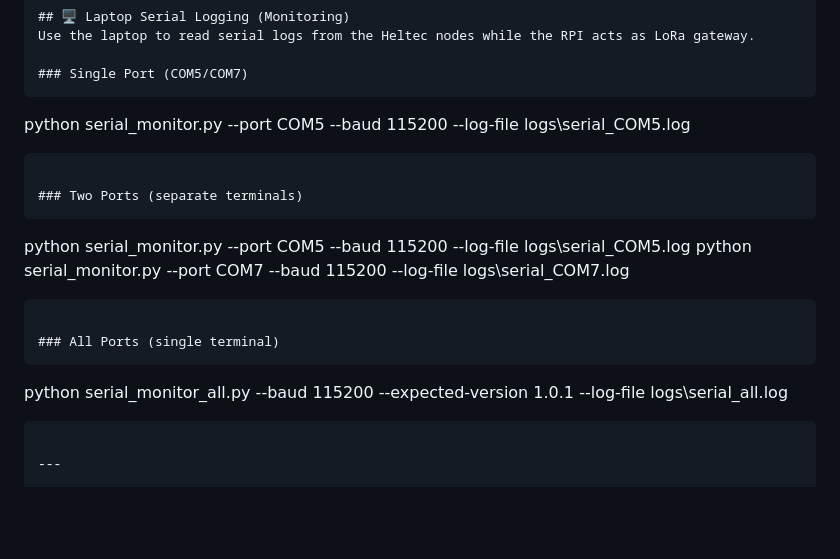
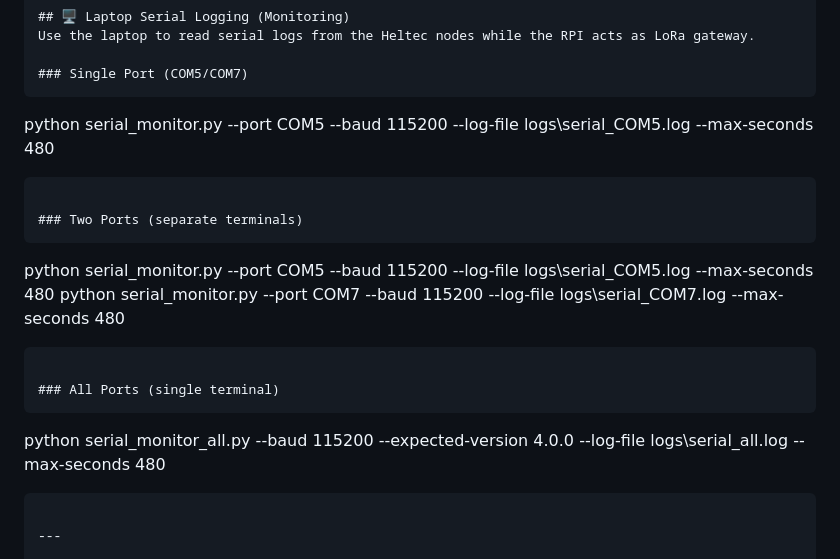
Before and after one commit to Revenberg/meshnet, a Markdown page: DEPLOYMENT_STATUS.md, the part around the change. Drawn GitHub-style; blank space fills up the shorter version.

Commit message:
Document 480s serial monitor runtime

````diff
--- a/DEPLOYMENT_STATUS.md
+++ b/DEPLOYMENT_STATUS.md
@@ -193,18 +193,18 @@ Use the laptop to read serial logs from the Heltec nodes while the RPI acts as L
 
 ### Single Port (COM5/COM7)
 ```
-python serial_monitor.py --port COM5 --baud 115200 --log-file logs\serial_COM5.log
+python serial_monitor.py --port COM5 --baud 115200 --log-file logs\serial_COM5.log --max-seconds 480
 ```
 
 ### Two Ports (separate terminals)
 ```
-python serial_monitor.py --port COM5 --baud 115200 --log-file logs\serial_COM5.log
-python serial_monitor.py --port COM7 --baud 115200 --log-file logs\serial_COM7.log
+python serial_monitor.py --port COM5 --baud 115200 --log-file logs\serial_COM5.log --max-seconds 480
+python serial_monitor.py --port COM7 --baud 115200 --log-file logs\serial_COM7.log --max-seconds 480
 ```
 
 ### All Ports (single terminal)
 ```
-python serial_monitor_all.py --baud 115200 --expected-version 1.0.1 --log-file logs\serial_all.log
+python serial_monitor_all.py --baud 115200 --expected-version 4.0.0 --log-file logs\serial_all.log --max-seconds 480
 ```
 
 ---
````
Also changed, not shown: deploy.md (+1 -0 lines).
